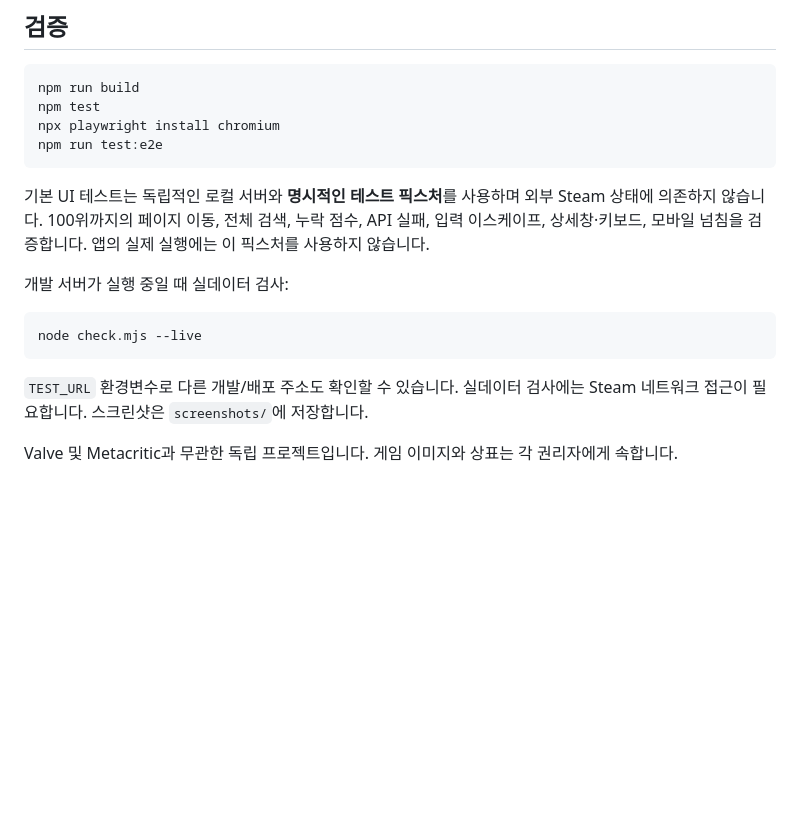
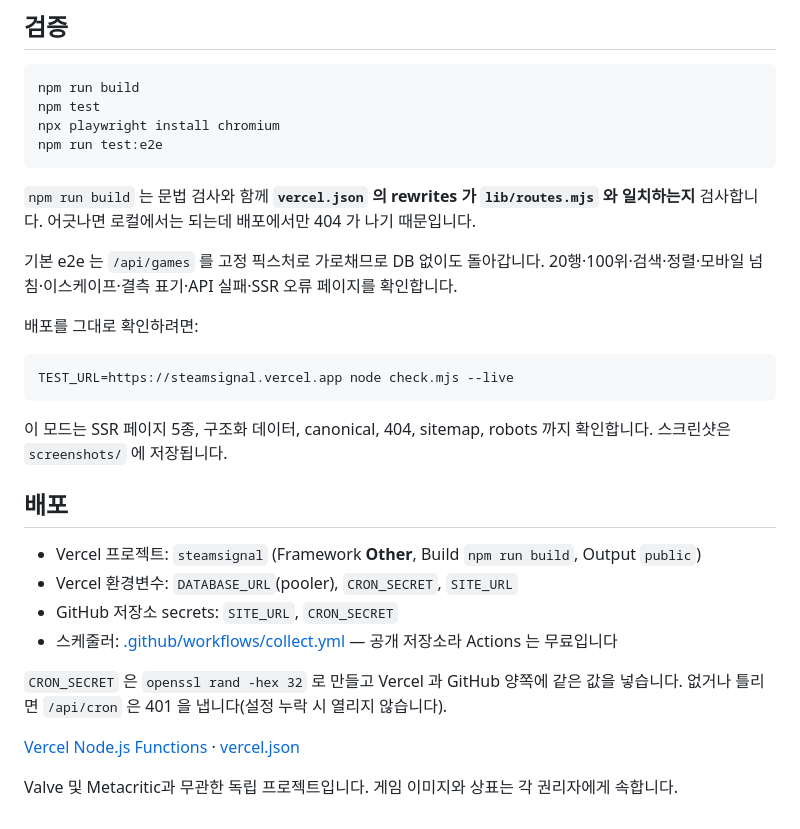
Before and after one commit to crusade153/steamsignal, a Markdown page: README.md, the part around one of its changes. Drawn GitHub-style; blank space fills up the shorter version.

````diff
--- a/README.md
+++ b/README.md
@@ -87,14 +130,31 @@ npx playwright install chromium
 npm run test:e2e
 ```
 
-기본 UI 테스트는 독립적인 로컬 서버와 **명시적인 테스트 픽스처**를 사용하며 외부 Steam 상태에 의존하지 않습니다. 100위까지의 페이지 이동, 전체 검색, 누락 점수, API 실패, 입력 이스케이프, 상세창·키보드, 모바일 넘침을 검증합니다. 앱의 실제 실행에는 이 픽스처를 사용하지 않습니다.
+`npm run build` 는 문법 검사와 함께 **`vercel.json` 의 rewrites 가 `lib/routes.mjs` 와 일치하는지**
+검사합니다. 어긋나면 로컬에서는 되는데 배포에서만 404 가 나기 때문입니다.
 
-개발 서버가 실행 중일 때 실데이터 검사:
+기본 e2e 는 `/api/games` 를 고정 픽스처로 가로채므로 DB 없이도 돌아갑니다.
+20행·100위·검색·정렬·모바일 넘침·이스케이프·결측 표기·API 실패·SSR 오류 페이지를 확인합니다.
+
+배포를 그대로 확인하려면:
 
 ```sh
-node check.mjs --live
+TEST_URL=https://steamsignal.vercel.app node check.mjs --live
 ```
 
-`TEST_URL` 환경변수로 다른 개발/배포 주소도 확인할 수 있습니다. 실데이터 검사에는 Steam 네트워크 접근이 필요합니다. 스크린샷은 `screenshots/`에 저장합니다.
+이 모드는 SSR 페이지 5종, 구조화 데이터, canonical, 404, sitemap, robots 까지 확인합니다.
+스크린샷은 `screenshots/` 에 저장됩니다.
+
+## 배포
+
+- Vercel 프로젝트: `steamsignal` (Framework **Other**, Build `npm run build`, Output `public`)
+- Vercel 환경변수: `DATABASE_URL`(pooler), `CRON_SECRET`, `SITE_URL`
+- GitHub 저장소 secrets: `SITE_URL`, `CRON_SECRET`
+- 스케줄러: [.github/workflows/collect.yml](.github/workflows/collect.yml) — 공개 저장소라 Actions 는 무료입니다
+
+`CRON_SECRET` 은 `openssl rand -hex 32` 로 만들고 Vercel 과 GitHub 양쪽에 같은 값을 넣습니다.
+없거나 틀리면 `/api/cron` 은 401 을 냅니다(설정 누락 시 열리지 않습니다).
+
+[Vercel Node.js Functions](https://vercel.com/docs/functions/runtimes/node-js) · [vercel.json](https://vercel.com/docs/project-configuration/vercel-json)
 
 Valve 및 Metacritic과 무관한 독립 프로젝트입니다. 게임 이미지와 상표는 각 권리자에게 속합니다.
````
Also changed, not shown: other parts of README.md (+95 -52 lines), HANDOFF.md (+131 -183 lines), docs/DATA-PIPELINE.md (+33 -10 lines).
